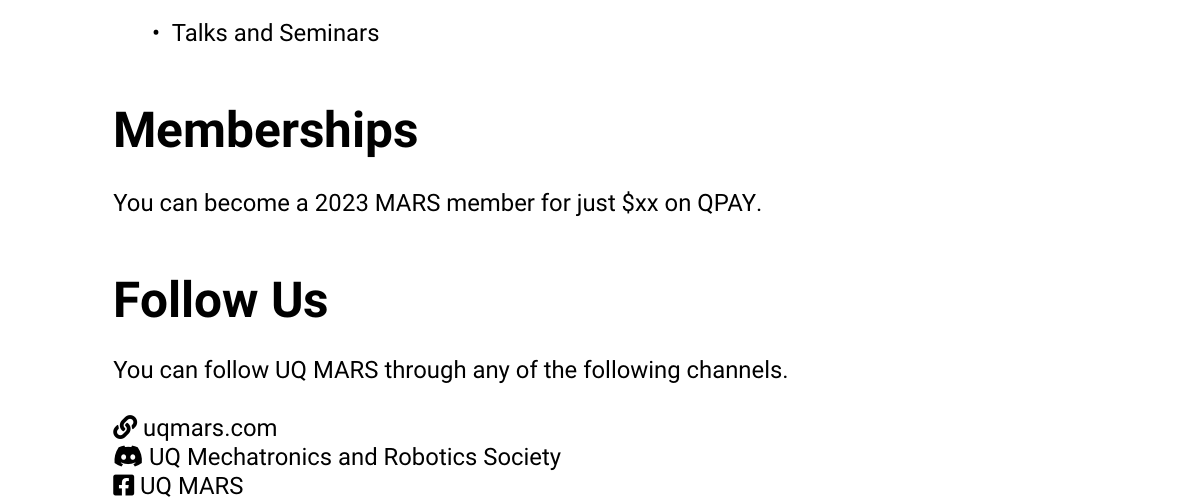
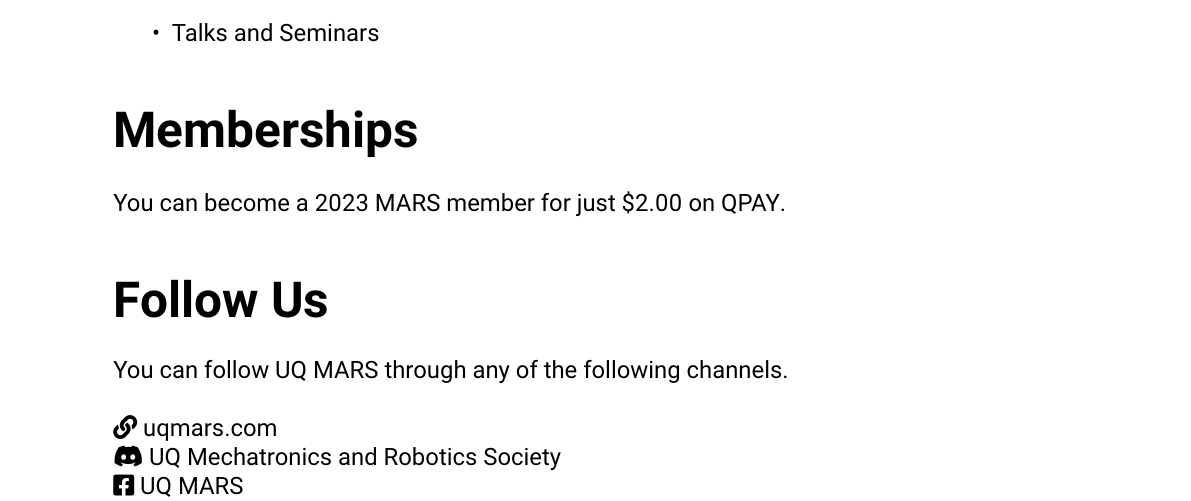
Before and after one commit to uqmars/MARS-Subject-Guide, a LaTeX thesis (2023/main.tex, which reads 2023/chapters/About.tex): part of page 6 of 53, cut so that both start at the same text. Compiled offline with pdfLaTeX.

Commit message:
Updated membership price

```diff
--- a/2023/chapters/About.tex
+++ b/2023/chapters/About.tex
@@ -17,7 +17,7 @@
 \end{itemize}
 
 \section{Memberships}
-You can become a 2023 MARS member for just \$xx on \href{https://uqmars.getqpay.com/}{QPAY}.
+You can become a 2023 MARS member for just \$2.00 on \href{https://uqmars.getqpay.com/}{QPAY}.
 
 \section{Follow Us}
 You can follow UQ MARS through any of the following channels. \\ \\
```
Also changed, not shown: 2023/main.pdf.
